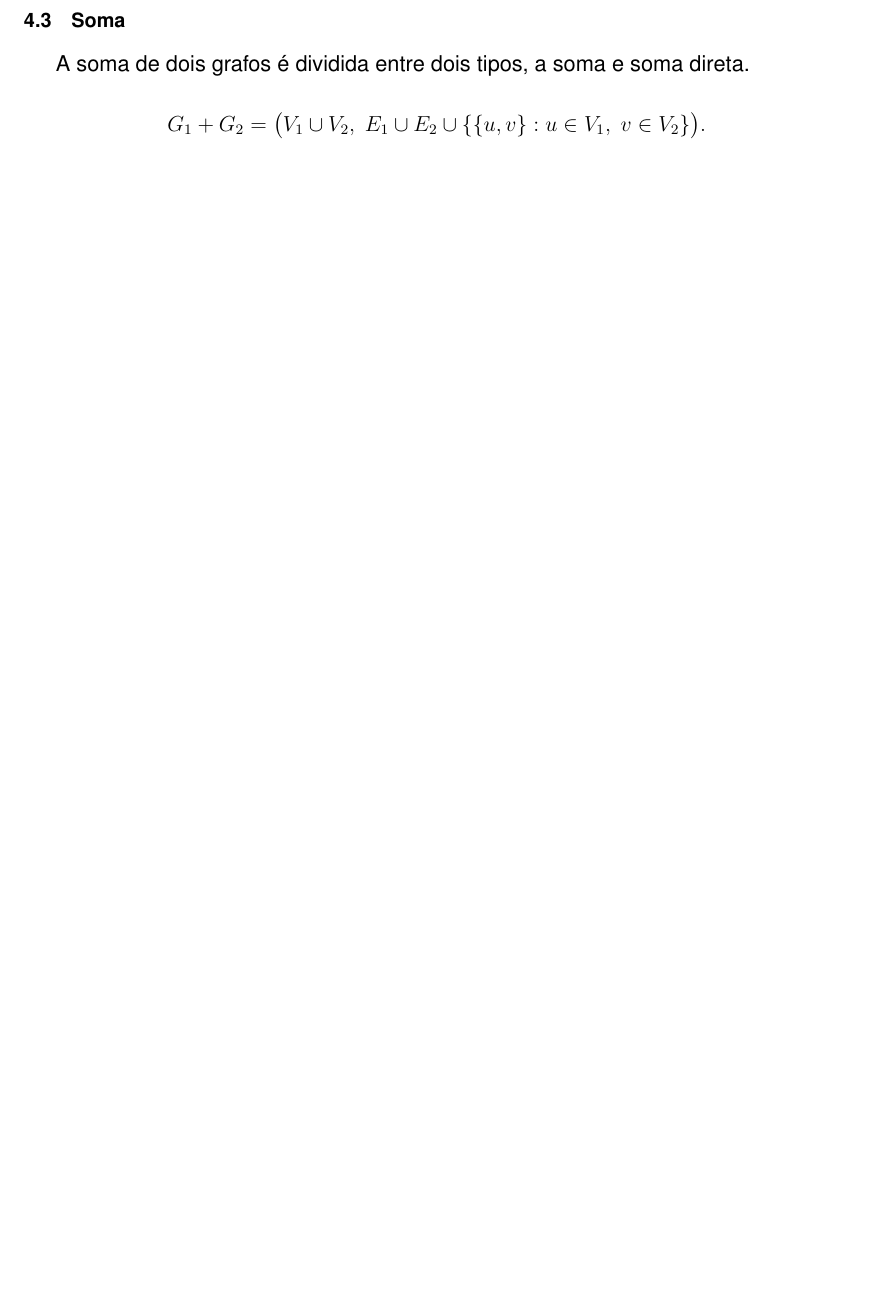
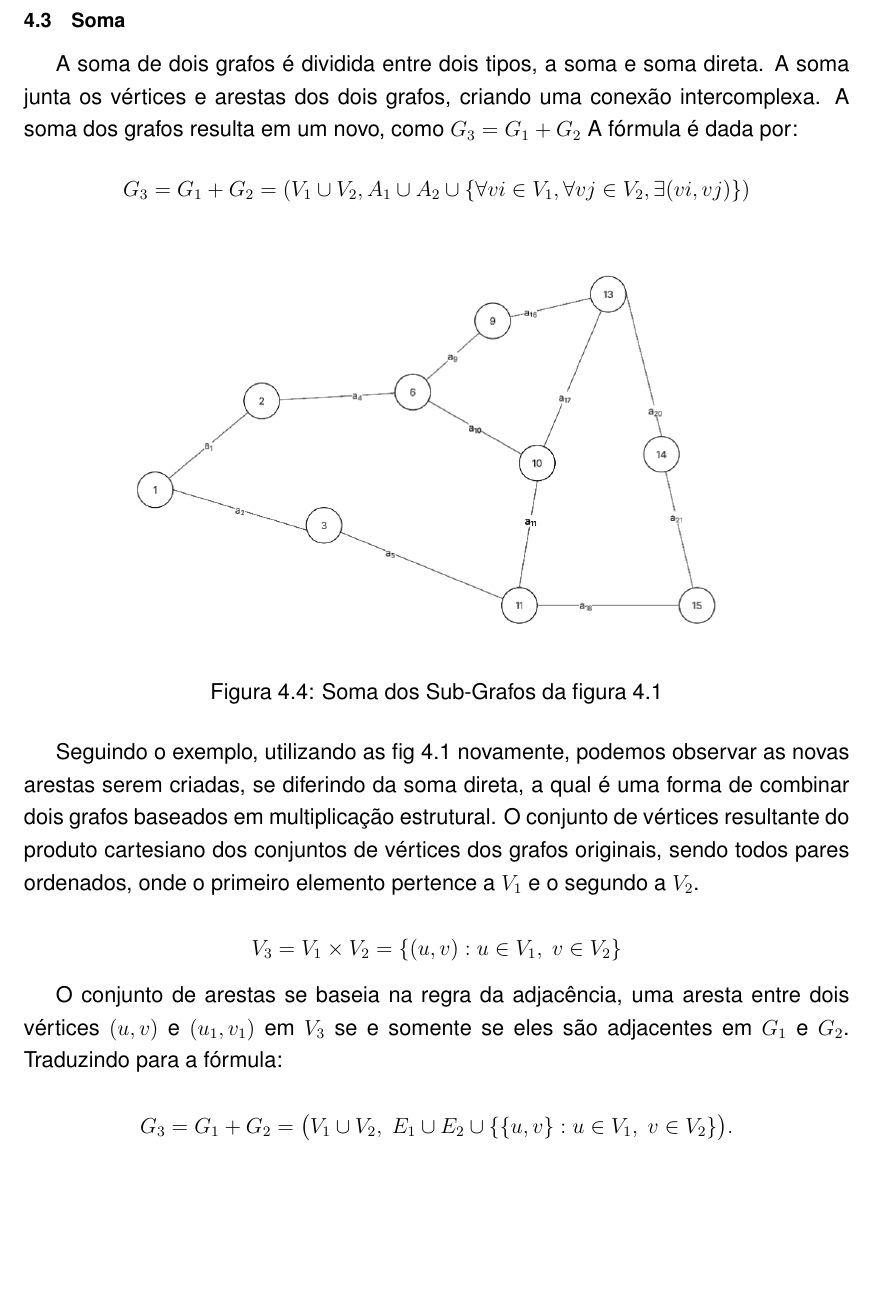
Before and after one commit to noirelab/Algoritmos-em-Grafos-2025-2, a LaTeX document (main.tex): part of page 18 of 27 before the commit and part of page 18 of 28 after it, cut so that both start at the same text, the shorter picture padded with empty space. Compiled offline with pdfLaTeX.

Commit message:
soma terminada

```diff
--- a/main.tex
+++ b/main.tex
@@ -371,6 +369,25 @@ sumario = abnt-6027-2012]{report}
 
 	\section{Soma}\label{sec:soma}
     A soma de dois grafos é dividida entre dois tipos, a soma e soma direta.
+    A soma junta os vértices e arestas dos dois grafos, criando uma conexão intercomplexa. A soma dos grafos resulta em um novo, como $G_3 = G_1 + G_2$ A fórmula é dada por:
     \[
-    G_1+G_2=\big(V_1\cup V_2,\;E_1\cup E_2\cup \{\{u,v\}:u\in V_1,\; v\in V_2\}\big).
+    G_3 = G_1 + G_2 = (V_1 \cup V_2, A_1 \cup A_2 \cup \{ \forall vi \in V_1, \forall vj \in V_2, \exists(vi, vj) \})
     \]
+
+    \begin{figure}[!h]
+        \centering
+        \includegraphics[width=0.8\textwidth]{figuras/subgrafos/subgrafo_soma.png}
+        \caption{Soma dos Sub-Grafos da figura 4.1}
+            \label{fig:somaGrafos}
+    \end{figure}
+
+    Seguindo o exemplo, utilizando as fig \ref{sec:uniao} novamente, podemos observar as novas arestas serem criadas, se diferindo da soma direta, a qual é uma forma de combinar dois grafos baseados em multiplicação estrutural. O conjunto de vértices resultante do produto cartesiano dos conjuntos de vértices dos grafos originais, sendo todos pares ordenados, onde o primeiro elemento pertence a $V_1$ e o segundo a $V_2$.
+
+    \[
+    V_3 = V_1 \times V_2 = \{(u,v):u\in V_1,\; v\in V_2\}
+    \]
+
+    O conjunto de arestas se baseia na regra da adjacência, uma aresta entre dois vértices $(u, v)$ e $(u_1, v_1)$ em $V_3$ se e somente se eles são adjacentes em $G_1$ e $G_2$. Traduzindo para a fórmula:
+
+    \[ %SOMA DIRETA%
+    G_3 = G_1+G_2=\big(V_1\cup V_2,\;E_1\cup E_2\cup \{\{u,v\}:u\in V_1,\; v\in V_2\}\big).
```
Also changed, not shown: figuras/subgrafos/subgrafo_soma.png (added), figuras/subgrafos/subgrafo_soma_direta.png (added), main.pdf, main.tex (10 more changed lines), 7 other files.
